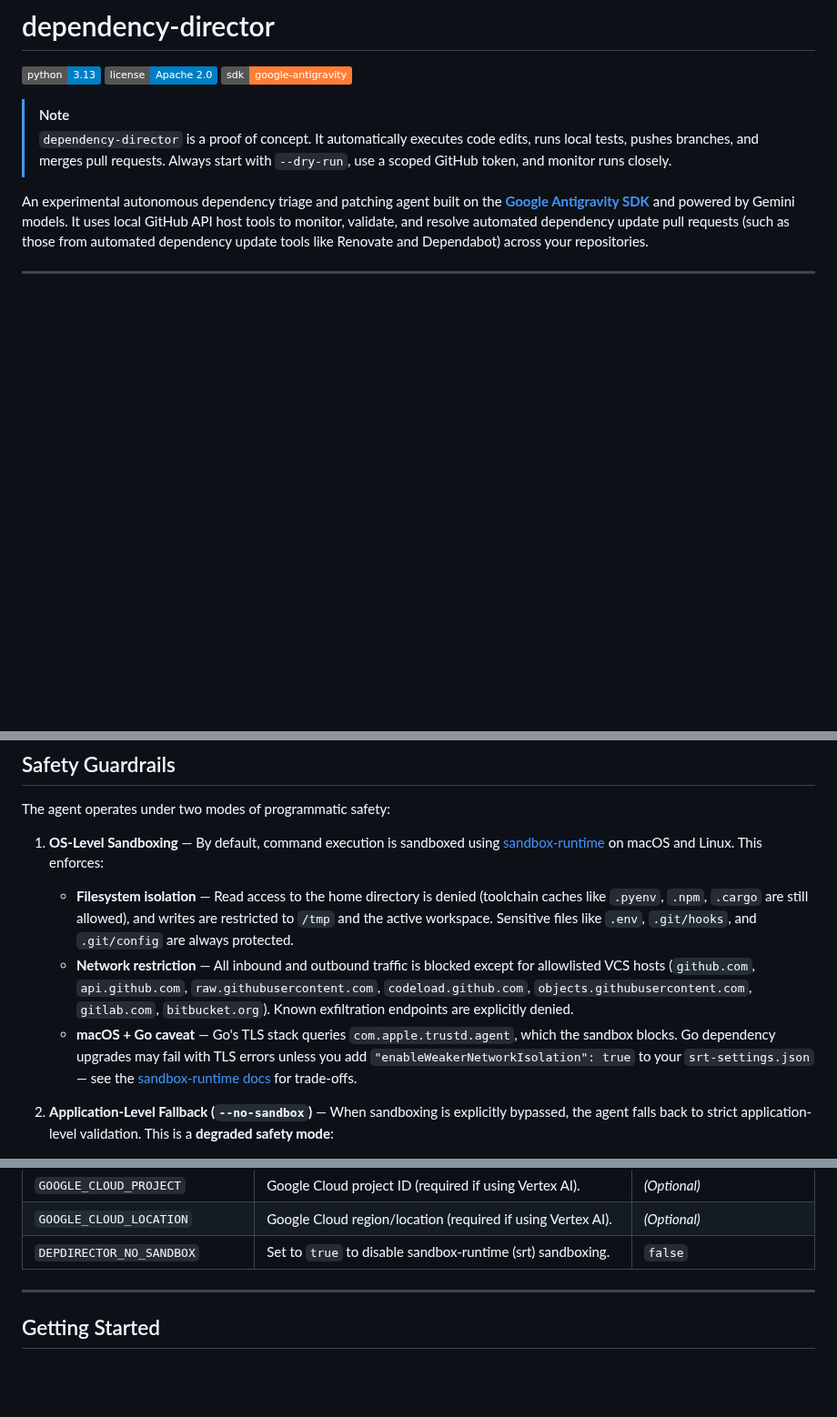
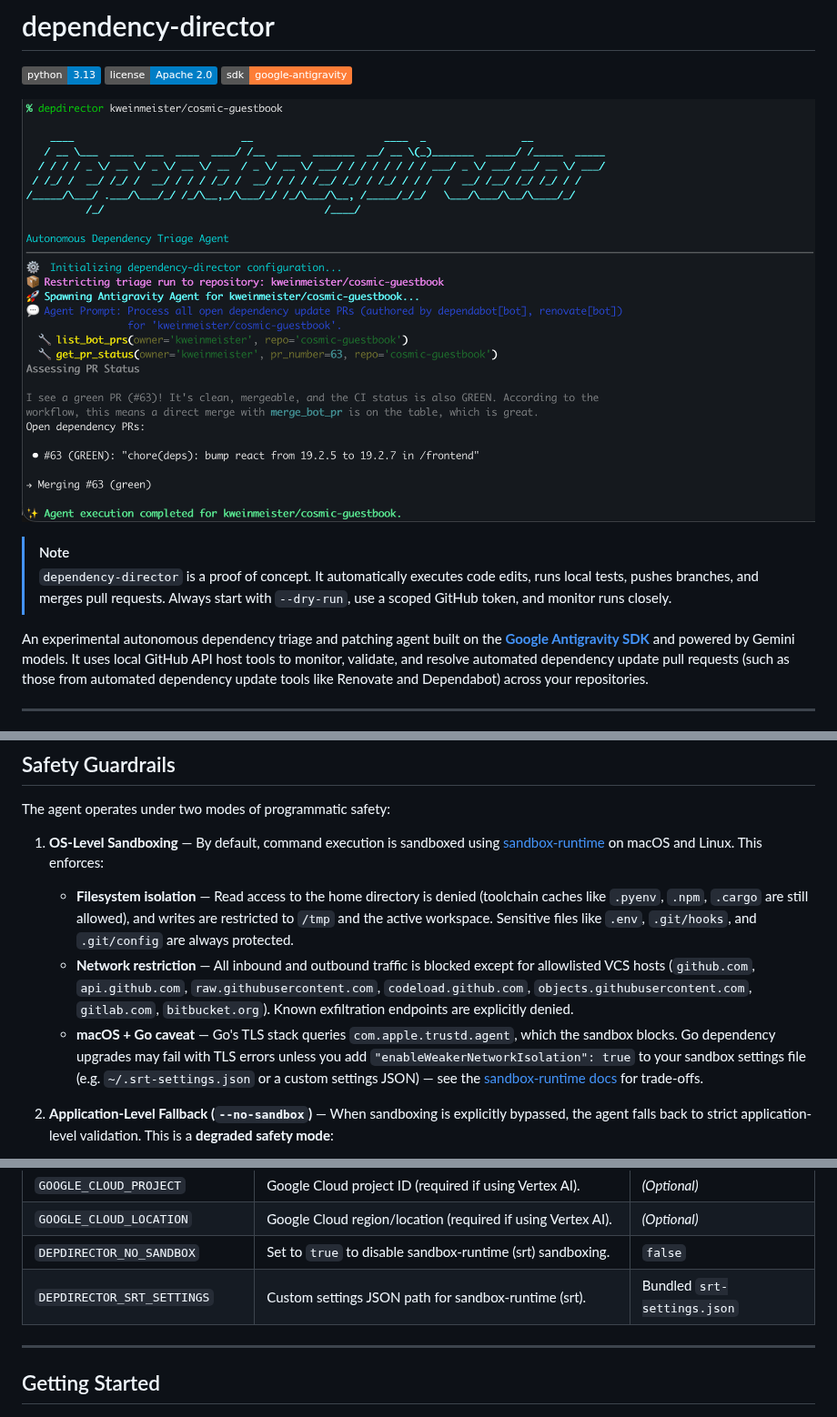
Before and after one commit to kweinmeister/dependency-director, a Markdown page: README.md, 3 parts joined by grey strips. Shown at 91% size. Rendered like a GitHub page; pictures changed too: assets/screenshot.png (added); badges without logos; blank space fills up the shorter version.

```diff
--- a/README.md
+++ b/README.md
@@ -3,6 +3,8 @@
 [![Python Version](https://img.shields.io/badge/python-3.13-blue.svg)](pyproject.toml)
 [![License](https://img.shields.io/badge/license-Apache%202.0-blue.svg)](LICENSE)
 [![SDK](https://img.shields.io/badge/sdk-google--antigravity-orange.svg)](pyproject.toml)
+
+![Dependency Director Screenshot](assets/screenshot.png)
 
 > [!NOTE]
 > `dependency-director` is a proof of concept. It automatically executes code edits, runs local tests, pushes branches, and merges pull requests. Always start with `--dry-run`, use a scoped GitHub token, and monitor runs closely.
@@ -83,6 +85,6 @@ The agent operates under two modes of programmatic safety:
    - **Filesystem isolation** — Read access to the home directory is denied (toolchain caches like `.pyenv`, `.npm`, `.cargo` are still allowed), and writes are restricted to `/tmp` and the active workspace. Sensitive files like `.env`, `.git/hooks`, and `.git/config` are always protected.
    - **Network restriction** — All inbound and outbound traffic is blocked except for allowlisted VCS hosts (`github.com`, `api.github.com`, `raw.githubusercontent.com`, `codeload.github.com`, `objects.githubusercontent.com`, `gitlab.com`, `bitbucket.org`). Known exfiltration endpoints are explicitly denied.
-   - **macOS + Go caveat** — Go's TLS stack queries `com.apple.trustd.agent`, which the sandbox blocks. Go dependency upgrades may fail with TLS errors unless you add `"enableWeakerNetworkIsolation": true` to your `srt-settings.json` — see the [sandbox-runtime docs](https://github.com/anthropics/sandbox-runtime) for trade-offs.
+   - **macOS + Go caveat** — Go's TLS stack queries `com.apple.trustd.agent`, which the sandbox blocks. Go dependency upgrades may fail with TLS errors unless you add `"enableWeakerNetworkIsolation": true` to your sandbox settings file (e.g. `~/.srt-settings.json` or a custom settings JSON) — see the [sandbox-runtime docs](https://github.com/anthropic-experimental/sandbox-runtime) for trade-offs.
 
 1. **Application-Level Fallback (`--no-sandbox`)** — When sandboxing is explicitly bypassed, the agent falls back to strict application-level validation. This is a **degraded safety mode**:
    - **Restricted workflows** — The agent is limited to GitHub-only operations (merge green PRs, post rebase comments). It will not clone repositories, install dependencies, or run tests.
@@ -114,6 +116,7 @@ The agent is configured via environment variables or a local `.env` file. A temp
 | `GOOGLE_CLOUD_PROJECT`          | Google Cloud project ID (required if using Vertex AI).                                     | _(Optional)_          |
 | `GOOGLE_CLOUD_LOCATION`         | Google Cloud region/location (required if using Vertex AI).                                | _(Optional)_          |
 | `DEPDIRECTOR_NO_SANDBOX`        | Set to `true` to disable sandbox-runtime (srt) sandboxing.                                 | `false`               |
+| `DEPDIRECTOR_SRT_SETTINGS`      | Custom settings JSON path for sandbox-runtime (srt).                                       | Bundled `srt-settings.json` |
 
 ---
 
```
Also changed, not shown: other parts of README.md (+1 -1 lines), 17 other files.
